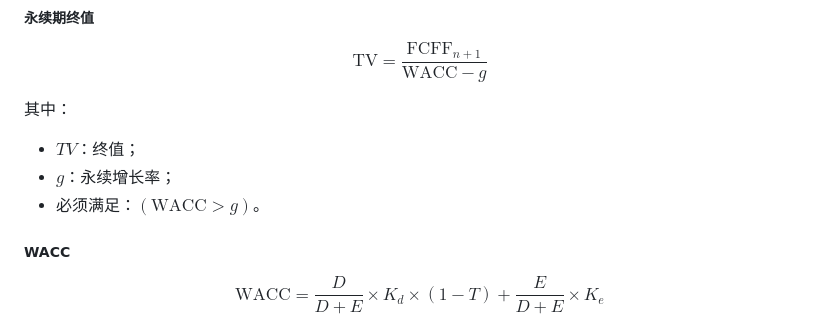
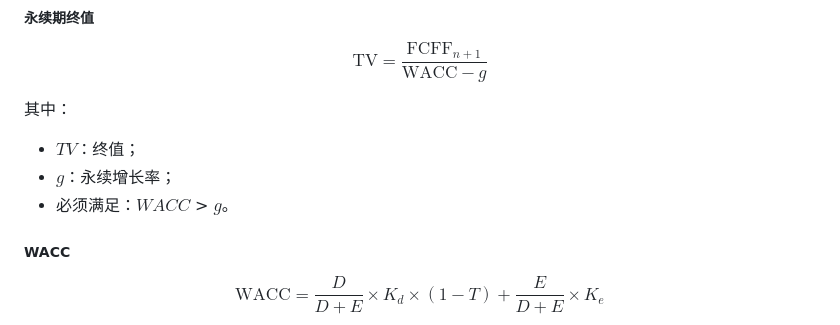
Before and after one commit to Akutadot/pe-valuation-notes, a Markdown page: 企业价值评估三大基本方法_独立完整版.md, the part around the change. GitHub-like rendering.

Commit message:
Fix formatting of WACC condition in document

```diff
--- a/企业价值评估三大基本方法_独立完整版.md
+++ b/企业价值评估三大基本方法_独立完整版.md
@@ -364,7 +364,7 @@ $$\mathrm{TV}=\frac{\mathrm{FCFF}_{n+1}}{\mathrm{WACC}-g}$$
 
 - $TV$：终值；
 - $g$：永续增长率；
-- 必须满足：$(\mathrm{WACC} > g)$。
+- 必须满足：$WACC$ > $g$。
 
 ##### WACC
 
```
